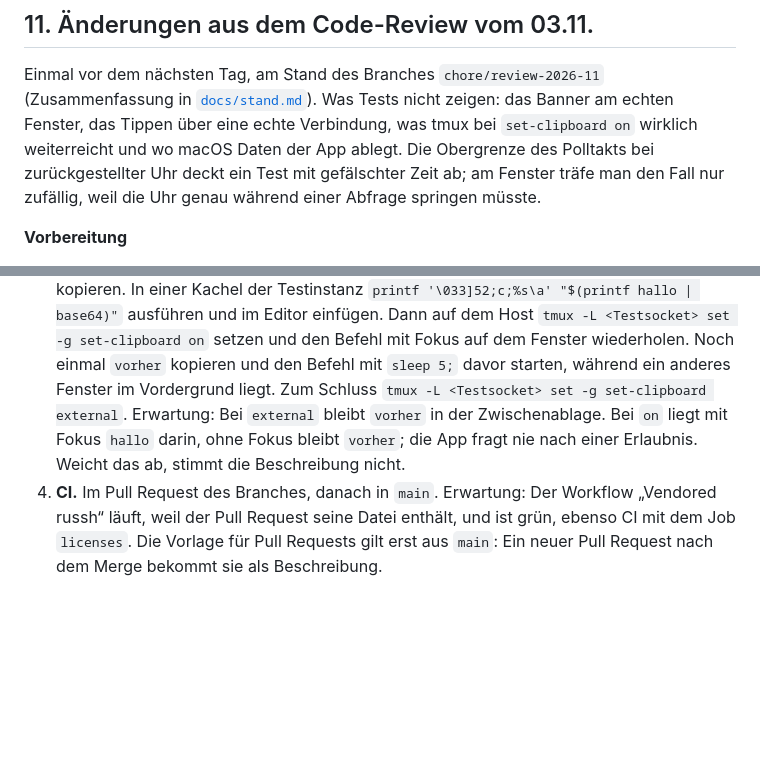
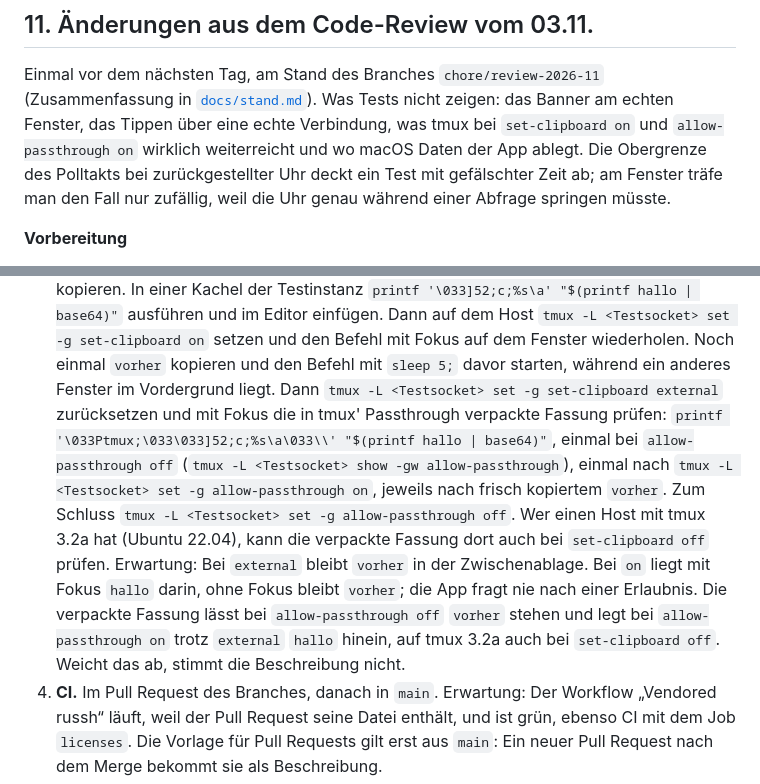
Before and after one commit to ITBrain258/aidevbridge, a Markdown page: docs/abnahme-handarbeit.md, 2 parts joined by grey strips. Rendered like a GitHub page; blank space fills up the shorter version.

Commit message:
docs(abnahme): check OSC 52 through tmux passthrough by hand
SECURITY.md and the limits guide now say that with allow-passthrough on
a program reaches the local clipboard even with set-clipboard external,
and that tmux before 3.3 always passes such sequences on. Step 3 of
section 11 checked only set-clipboard. It now also sends OSC 52 wrapped
in tmux's passthrough sequence, with allow-passthrough off and on, and
optionally on a tmux 3.2a host with set-clipboard off.

Co-Authored-By: Claude Opus 5.5 <noreply@anthropic.com>

```diff
--- a/docs/abnahme-handarbeit.md
+++ b/docs/abnahme-handarbeit.md
@@ -646,7 +646,8 @@ Stocken.
 Einmal vor dem nächsten Tag, am Stand des Branches `chore/review-2026-11`
 (Zusammenfassung in [`docs/stand.md`](stand.md)). Was Tests nicht zeigen: das
 Banner am echten Fenster, das Tippen über eine echte Verbindung, was tmux
-bei `set-clipboard on` wirklich weiterreicht und wo macOS Daten der App
+bei `set-clipboard on` und `allow-passthrough on` wirklich weiterreicht und
+wo macOS Daten der App
 ablegt. Die Obergrenze des Polltakts bei zurückgestellter Uhr deckt ein Test
 mit gefälschter Zeit ab; am Fenster träfe man den Fall nur zufällig, weil die
 Uhr genau während einer Abfrage springen müsste.
@@ -687,11 +688,24 @@ Uhr genau während einer Abfrage springen müsste.
    `tmux -L <Testsocket> set -g set-clipboard on` setzen und den Befehl mit
    Fokus auf dem Fenster wiederholen. Noch einmal `vorher` kopieren und den
    Befehl mit `sleep 5;` davor starten, während ein anderes Fenster im
-   Vordergrund liegt. Zum Schluss
-   `tmux -L <Testsocket> set -g set-clipboard external`.
+   Vordergrund liegt. Dann
+   `tmux -L <Testsocket> set -g set-clipboard external` zurücksetzen und mit
+   Fokus die in tmux' Passthrough verpackte Fassung prüfen:
+   `printf '\033Ptmux;\033\033]52;c;%s\a\033\\' "$(printf hallo | base64)"`,
+   einmal bei `allow-passthrough off`
+   (`tmux -L <Testsocket> show -gw allow-passthrough`), einmal nach
+   `tmux -L <Testsocket> set -g allow-passthrough on`, jeweils nach frisch
+   kopiertem `vorher`. Zum Schluss
+   `tmux -L <Testsocket> set -g allow-passthrough off`. Wer einen Host mit
+   tmux 3.2a hat (Ubuntu 22.04), kann die verpackte Fassung dort auch bei
+   `set-clipboard off` prüfen.
    Erwartung: Bei `external` bleibt `vorher` in der Zwischenablage. Bei `on`
    liegt mit Fokus `hallo` darin, ohne Fokus bleibt `vorher`; die App fragt
-   nie nach einer Erlaubnis. Weicht das ab, stimmt die Beschreibung nicht.
+   nie nach einer Erlaubnis. Die verpackte Fassung lässt bei
+   `allow-passthrough off` `vorher` stehen und legt bei
+   `allow-passthrough on` trotz `external` `hallo` hinein, auf tmux 3.2a
+   auch bei `set-clipboard off`. Weicht das ab, stimmt die Beschreibung
+   nicht.
 4. **CI.** Im Pull Request des Branches, danach in `main`.
    Erwartung: Der Workflow „Vendored russh“ läuft, weil der Pull Request
    seine Datei enthält, und ist grün, ebenso CI mit dem Job `licenses`. Die
```
